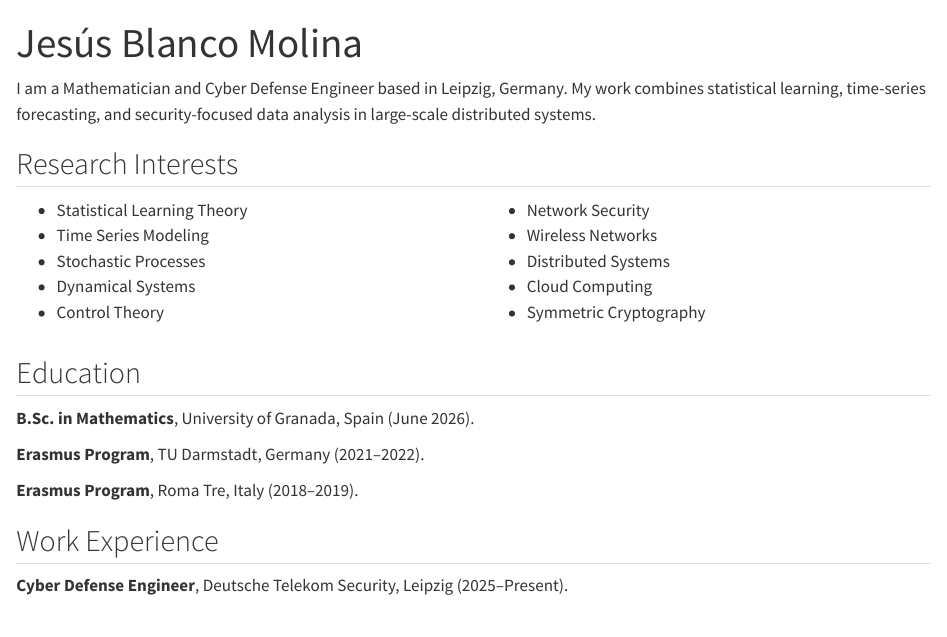
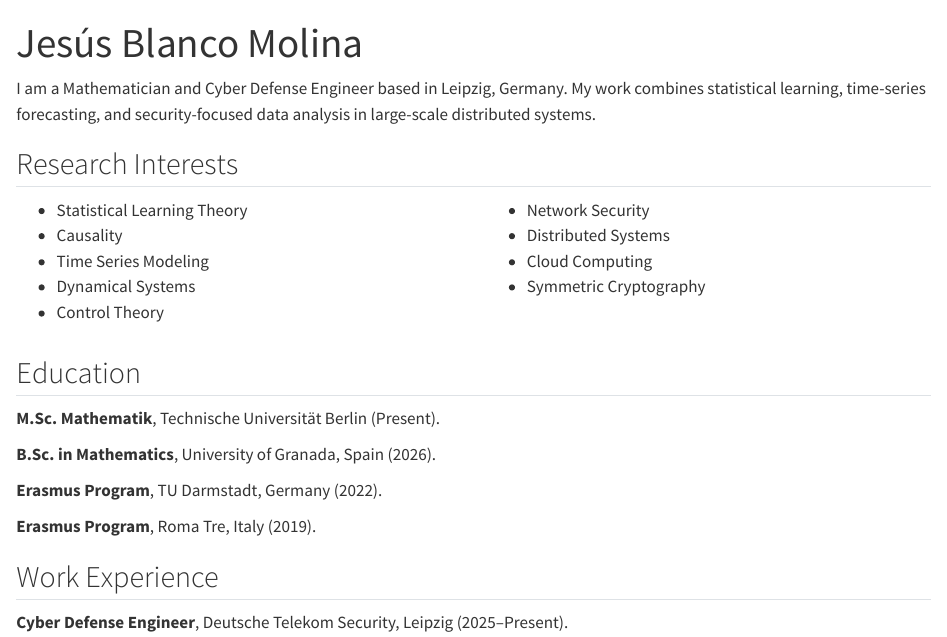
Before and after one commit to jblancof3/jblanco.github.io, a Quarto document (research-page/index.qmd): the page in a window 1100 px wide, from its top. Rendered offline with R 4.5, knitr and Pandoc in place of Quarto, with nearby package versions.

Commit message:
Update index.qmd

```diff
--- a/research-page/index.qmd
+++ b/research-page/index.qmd
@@ -8,15 +8,14 @@ I am a Mathematician and Cyber Defense Engineer based in Leipzig, Germany. My wo
 ::: {.columns}
 ::: {.column width="50%"}
 - Statistical Learning Theory
+- Causality
 - Time Series Modeling
-- Stochastic Processes
 - Dynamical Systems
 - Control Theory
 :::
 
 ::: {.column width="50%"}
 - Network Security
-- Wireless Networks
 - Distributed Systems
 - Cloud Computing
 - Symmetric Cryptography
@@ -25,12 +24,13 @@ I am a Mathematician and Cyber Defense Engineer based in Leipzig, Germany. My wo
 :::
 
 ## Education
+**M.Sc. Mathematik**, Technische Universität Berlin (Present).
 
-**B.Sc. in Mathematics**, University of Granada, Spain (June 2026).
+**B.Sc. in Mathematics**, University of Granada, Spain (2026).
 
-**Erasmus Program**, TU Darmstadt, Germany (2021–2022).
+**Erasmus Program**, TU Darmstadt, Germany (2022).
 
-**Erasmus Program**, Roma Tre, Italy (2018–2019).
+**Erasmus Program**, Roma Tre, Italy (2019).
 
 ## Work Experience
 
```
